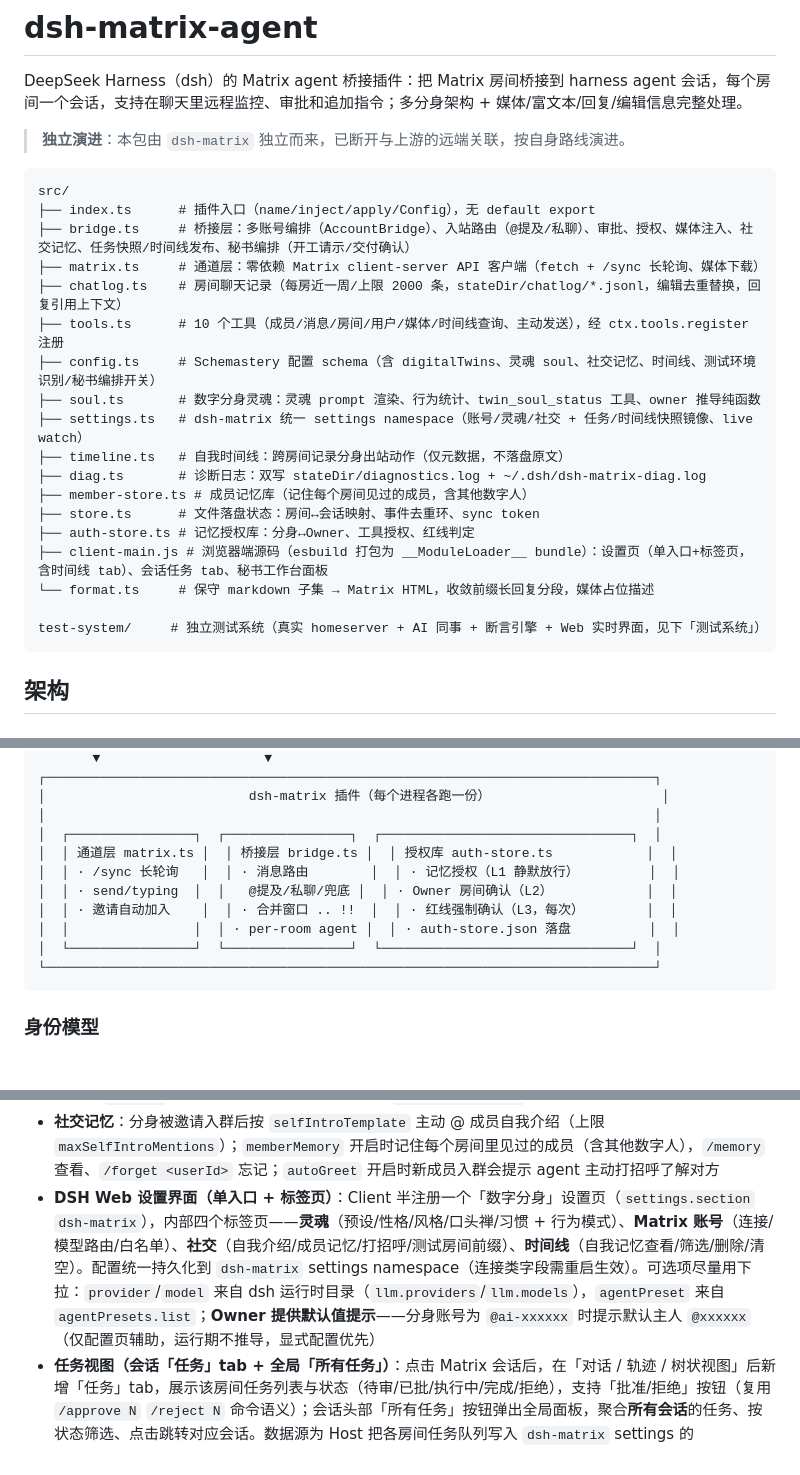
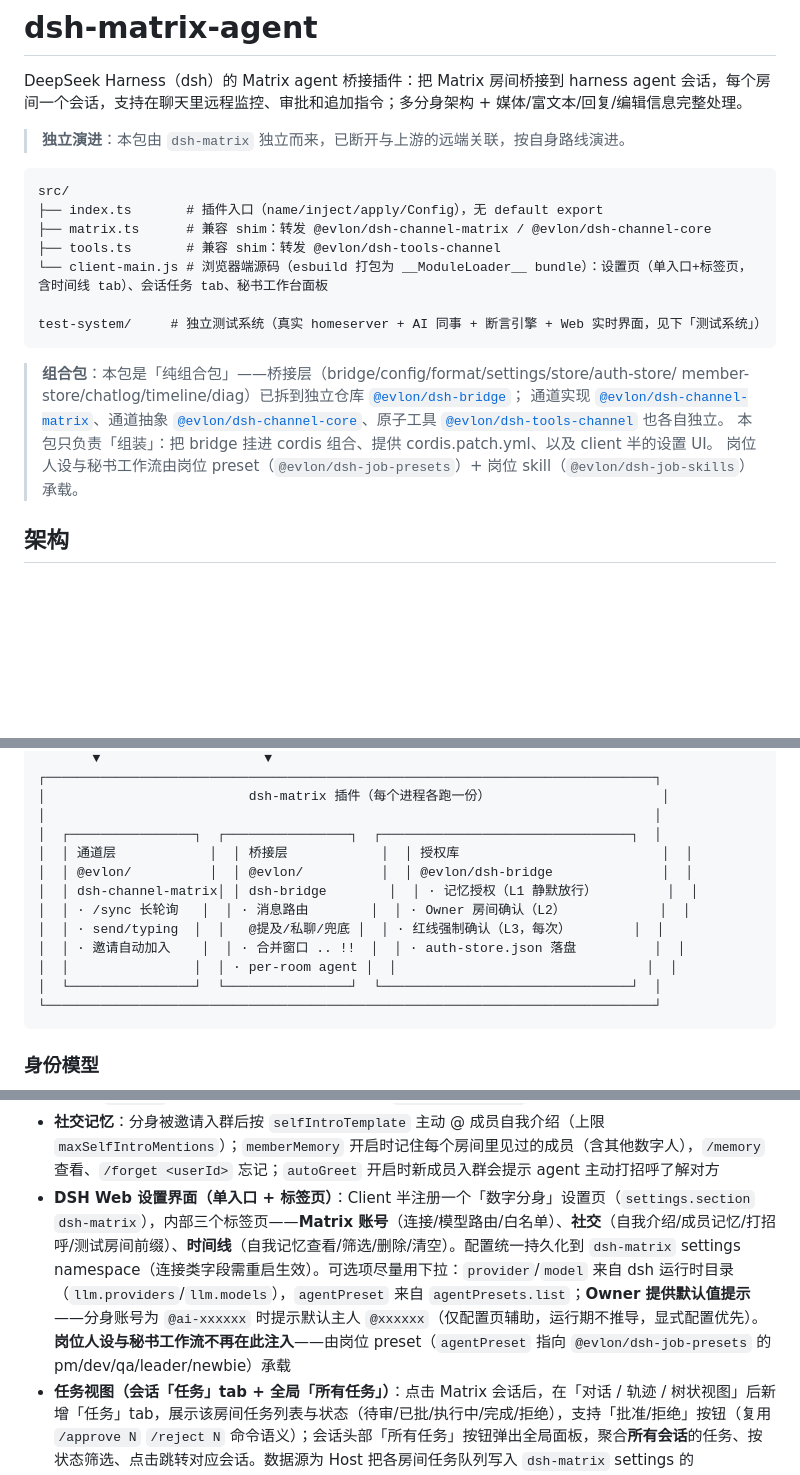
Before and after one commit to evlon/dsh-matrix-agent, a Markdown page: README.md, 3 parts joined by grey strips. Rendered like a GitHub page; blank space fills up the shorter version.

Commit message:
docs: reflect composition-package architecture in README
- src/ tree shows only index/matrix/tools/client (bridge/config/format/settings
  moved to @evlon/dsh-bridge)
- architecture diagram references @evlon packages
- settings page now 3 tabs (soul tab removed); job preset owns persona+workflow
- secretary orchestration described as 彻底分层 (atomic tools + red-line gating)

````diff
--- a/README.md
+++ b/README.md
@@ -6,24 +6,21 @@ DeepSeek Harness（dsh）的 Matrix agent 桥接插件：把 Matrix 房间桥接
 
 ```
 src/
-├── index.ts      # 插件入口（name/inject/apply/Config），无 default export
-├── bridge.ts     # 桥接层：多账号编排（AccountBridge）、入站路由（@提及/私聊）、审批、授权、媒体注入、社交记忆、任务快照/时间线发布、秘书编排（开工请示/交付确认）
-├── matrix.ts     # 通道层：零依赖 Matrix client-server API 客户端（fetch + /sync 长轮询、媒体下载）
-├── chatlog.ts    # 房间聊天记录（每房近一周/上限 2000 条，stateDir/chatlog/*.jsonl，编辑去重替换，回复引用上下文）
-├── tools.ts      # 10 个工具（成员/消息/房间/用户/媒体/时间线查询、主动发送），经 ctx.tools.register 注册
-├── config.ts     # Schemastery 配置 schema（含 digitalTwins、灵魂 soul、社交记忆、时间线、测试环境识别/秘书编排开关）
-├── soul.ts       # 数字分身灵魂：灵魂 prompt 渲染、行为统计、twin_soul_status 工具、owner 推导纯函数
-├── settings.ts   # dsh-matrix 统一 settings namespace（账号/灵魂/社交 + 任务/时间线快照镜像、live watch）
-├── timeline.ts   # 自我时间线：跨房间记录分身出站动作（仅元数据，不落盘原文）
-├── diag.ts       # 诊断日志：双写 stateDir/diagnostics.log + ~/.dsh/dsh-matrix-diag.log
-├── member-store.ts # 成员记忆库（记住每个房间见过的成员，含其他数字人）
-├── store.ts      # 文件落盘状态：房间↔会话映射、事件去重环、sync token
-├── auth-store.ts # 记忆授权库：分身↔Owner、工具授权、红线判定
-├── client-main.js # 浏览器端源码（esbuild 打包为 __ModuleLoader__ bundle）：设置页（单入口+标签页，含时间线 tab）、会话任务 tab、秘书工作台面板
-└── format.ts     # 保守 markdown 子集 → Matrix HTML，收敛前缀长回复分段，媒体占位描述
+├── index.ts       # 插件入口（name/inject/apply/Config），无 default export
+├── matrix.ts      # 兼容 shim：转发 @evlon/dsh-channel-matrix / @evlon/dsh-channel-core
+├── tools.ts       # 兼容 shim：转发 @evlon/dsh-tools-channel
+└── client-main.js # 浏览器端源码（esbuild 打包为 __ModuleLoader__ bundle）：设置页（单入口+标签页，含时间线 tab）、会话任务 tab、秘书工作台面板
 
 test-system/     # 独立测试系统（真实 homeserver + AI 同事 + 断言引擎 + Web 实时界面，见下「测试系统」）
 ```
+
+> **组合包**：本包是「纯组合包」——桥接层（bridge/config/format/settings/store/auth-store/
+> member-store/chatlog/timeline/diag）已拆到独立仓库 [`@evlon/dsh-bridge`](https://github.com/evlon/dsh-bridge)；
+> 通道实现 [`@evlon/dsh-channel-matrix`](https://github.com/evlon/dsh-channel-matrix)、通道抽象
+> [`@evlon/dsh-channel-core`](https://github.com/evlon/dsh-channel-core)、原子工具
+> [`@evlon/dsh-tools-channel`](https://github.com/evlon/dsh-tools-channel) 也各自独立。
+> 本包只负责「组装」：把 bridge 挂进 cordis 组合、提供 cordis.patch.yml、以及 client 半的设置 UI。
+> 岗位人设与秘书工作流由岗位 preset（`@evlon/dsh-job-presets`）+ 岗位 skill（`@evlon/dsh-job-skills`）承载。
 
 ## 架构
 
@@ -59,11 +56,13 @@ test-system/     # 独立测试系统（真实 homeserver + AI 同事 + 断言
 │                          dsh-matrix 插件（每个进程各跑一份）                      │
 │                                                                              │
 │  ┌────────────────┐  ┌────────────────┐  ┌────────────────────────────────┐  │
-│  │ 通道层 matrix.ts │  │ 桥接层 bridge.ts │  │ 授权库 auth-store.ts            │  │
-│  │ · /sync 长轮询   │  │ · 消息路由        │  │ · 记忆授权（L1 静默放行）         │  │
-│  │ · send/typing  │  │   @提及/私聊/兜底 │  │ · Owner 房间确认（L2）            │  │
-│  │ · 邀请自动加入    │  │ · 合并窗口 .. !!  │  │ · 红线强制确认（L3，每次）        │  │
-│  │                │  │ · per-room agent │  │ · auth-store.json 落盘          │  │
+│  │ 通道层            │  │ 桥接层            │  │ 授权库                          │  │
+│  │ @evlon/          │  │ @evlon/          │  │ @evlon/dsh-bridge              │  │
+│  │ dsh-channel-matrix│ │ dsh-bridge        │  │ · 记忆授权（L1 静默放行）         │  │
+│  │ · /sync 长轮询   │  │ · 消息路由        │  │ · Owner 房间确认（L2）            │  │
+│  │ · send/typing  │  │   @提及/私聊/兜底 │  │ · 红线强制确认（L3，每次）        │  │
+│  │ · 邀请自动加入    │  │ · 合并窗口 .. !!  │  │ · auth-store.json 落盘          │  │
+│  │                │  │ · per-room agent │  │                                │  │
 │  └────────────────┘  └────────────────┘  └────────────────────────────────┘  │
 └──────────────────────────────────────────────────────────────────────────────┘
 ```
@@ -117,6 +116,6 @@ test-system/     # 独立测试系统（真实 homeserver + AI 同事 + 断言
 - **命令**：`/help` `/status` `/new` `/clear` `/bind <session-id>` `/auth list` `/auth revoke <tool>` `/auth revoke-all` `/memory` `/forget <userId>`
 - **数字分身灵魂**：`soul.*` 配置（性格/风格/口头禅/习惯）经 `agentSetup` 注入每个 room agent 的 system prompt（section `twin:soul`，仅 Matrix 会话生效，不污染 GUI）；行为统计（回复数/工具调用/活跃时间）按 `matrix-` 前缀 session 聚合，分身可调用 `twin_soul_status` 工具读取自身人设与统计
 - **社交记忆**：分身被邀请入群后按 `selfIntroTemplate` 主动 @ 成员自我介绍（上限 `maxSelfIntroMentions`）；`memberMemory` 开启时记住每个房间里见过的成员（含其他数字人），`/memory` 查看、`/forget <userId>` 忘记；`autoGreet` 开启时新成员入群会提示 agent 主动打招呼了解对方
-- **DSH Web 设置界面（单入口 + 标签页）**：Client 半注册一个「数字分身」设置页（`settings.section` `dsh-matrix`），内部四个标签页——**灵魂**（预设/性格/风格/口头禅/习惯 + 行为模式）、**Matrix 账号**（连接/模型路由/白名单）、**社交**（自我介绍/成员记忆/打招呼/测试房间前缀）、**时间线**（自我记忆查看/筛选/删除/清空）。配置统一持久化到 `dsh-matrix` settings namespace（连接类字段需重启生效）。可选项尽量用下拉：`provider`/`model` 来自 dsh 运行时目录（`llm.providers`/`llm.models`），`agentPreset` 来自 `agentPresets.list`；**Owner 提供默认值提示**——分身账号为 `@ai-xxxxxx` 时提示默认主人 `@xxxxxx`（仅配置页辅助，运行期不推导，显式配置优先）
+- **DSH Web 设置界面（单入口 + 标签页）**：Client 半注册一个「数字分身」设置页（`settings.section` `dsh-matrix`），内部三个标签页——**Matrix 账号**（连接/模型路由/白名单）、**社交**（自我介绍/成员记忆/打招呼/测试房间前缀）、**时间线**（自我记忆查看/筛选/删除/清空）。配置统一持久化到 `dsh-matrix` settings namespace（连接类字段需重启生效）。可选项尽量用下拉：`provider`/`model` 来自 dsh 运行时目录（`llm.providers`/`llm.models`），`agentPreset` 来自 `agentPresets.list`；**Owner 提供默认值提示**——分身账号为 `@ai-xxxxxx` 时提示默认主人 `@xxxxxx`（仅配置页辅助，运行期不推导，显式配置优先）。**岗位人设与秘书工作流不再在此注入**——由岗位 preset（`agentPreset` 指向 `@evlon/dsh-job-presets` 的 pm/dev/qa/leader/newbie）承载
 - **任务视图（会话「任务」tab + 全局「所有任务」）**：点击 Matrix 会话后，在「对话 / 轨迹 / 树状视图」后新增「任务」tab，展示该房间任务列表与状态（待审/已批/执行中/完成/拒绝），支持「批准/拒绝」按钮（复用 `/approve N` `/reject N` 命令语义）；会话头部「所有任务」按钮弹出全局面板，聚合**所有会话**的任务、按状态筛选、点击跳转对应会话。数据源为 Host 把各房间任务队列写入 `dsh-matrix` settings 的 **`tasksSnapshot` 运行时镜像**（非用户配置；任务变更防抖 300ms 更新）
 - **自我时间线（跨房间记忆，防脑裂）**：记录分身自己的出站动作——回复、工具调用、主动消息、自我介绍、审批、任务推送——到 `twin-timeline.jsonl`（**仅结构化元数据：kind/roomId/时间/工具名/长度/主体，不落盘任何聊天原文**，守住「聊天内容不落盘」红线）。**按主体分层**：`actor: secretary`（秘书的请示/确认/交付调度）vs `worker`（干活会话的执行回复/工具），`twin_timeline` 工具与时间线 UI 均可按主体筛选。**逐级暴露**：① 常驻 system prompt 段 `twin:memory`（恒定提示词，字节永不变化，不影响 KV 缓存命中率，仅告知"你有自我记忆可查"）；② 分身用 `twin_timeline` 工具查行动摘要；③ 细节用 `matrix_get_recent_messages` 现查对应房间。设置页「数字分身 → 时间线」tab 可查看/筛选（类型/主体/房间）/**删除单条/清空全部**（经 settings `timelineOps` 命令字段，Host 处理后清零）。配置：`timelineEnabled`（记录开关）、`timelineInject`（常驻提示词段开关）、`timelineCrossRoom`（跨房间共享门控，默认隔离）、`timelineCap`（内存上限）
````
Also changed, not shown: other parts of README.md (+1 -1 lines).
